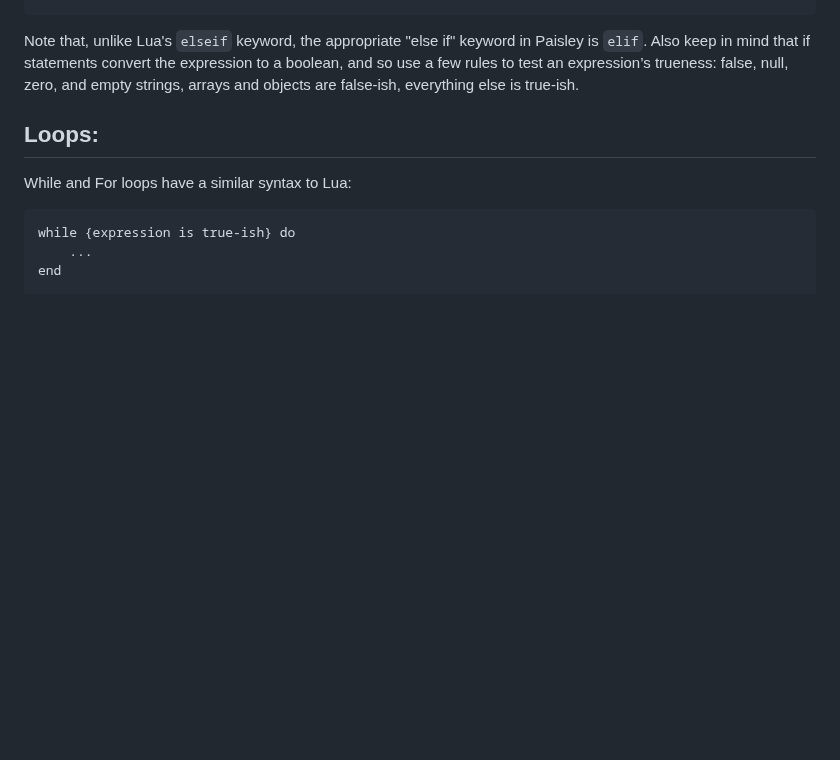
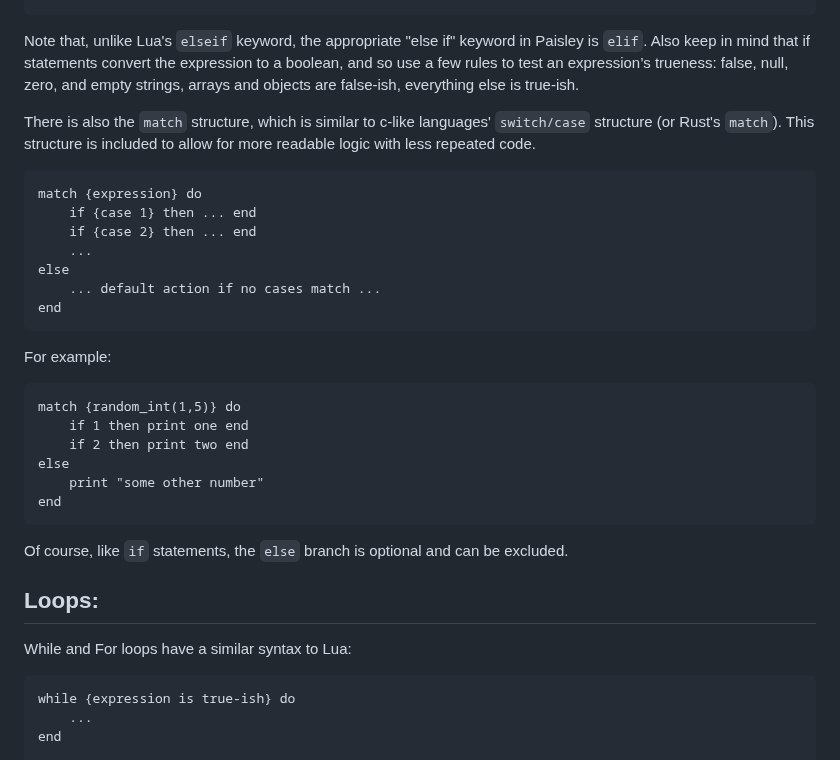
Before and after one commit to ZacharyWesterman/paisley, a Markdown page: README.md, the part around the change. GitHub-like rendering; blank space fills up the shorter version.

````diff
--- a/README.md
+++ b/README.md
@@ -57,6 +57,27 @@ end
 ```
 
 Note that, unlike Lua's `elseif` keyword, the appropriate "else if" keyword in Paisley is `elif`. Also keep in mind that if statements convert the expression to a boolean, and so use a few rules to test an expression’s trueness: false, null, zero, and empty strings, arrays and objects are false-ish, everything else is true-ish.
+
+There is also the `match` structure, which is similar to c-like languages' `switch/case` structure (or Rust's `match`). This structure is included to allow for more readable logic with less repeated code.
+```
+match {expression} do
+	if {case 1} then ... end
+	if {case 2} then ... end
+	...
+else
+	... default action if no cases match ...
+end
+```
+For example:
+```
+match {random_int(1,5)} do
+	if 1 then print one end
+	if 2 then print two end
+else
+	print "some other number"
+end
+```
+Of course, like `if` statements, the `else` branch is optional and can be excluded.
 
 ## Loops:
 While and For loops have a similar syntax to Lua:
````
